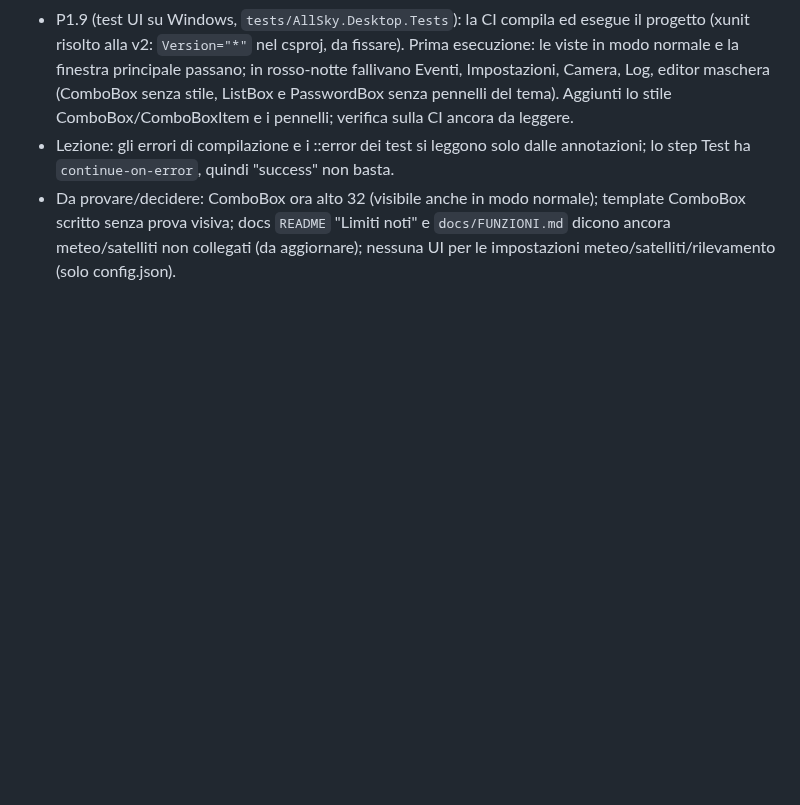
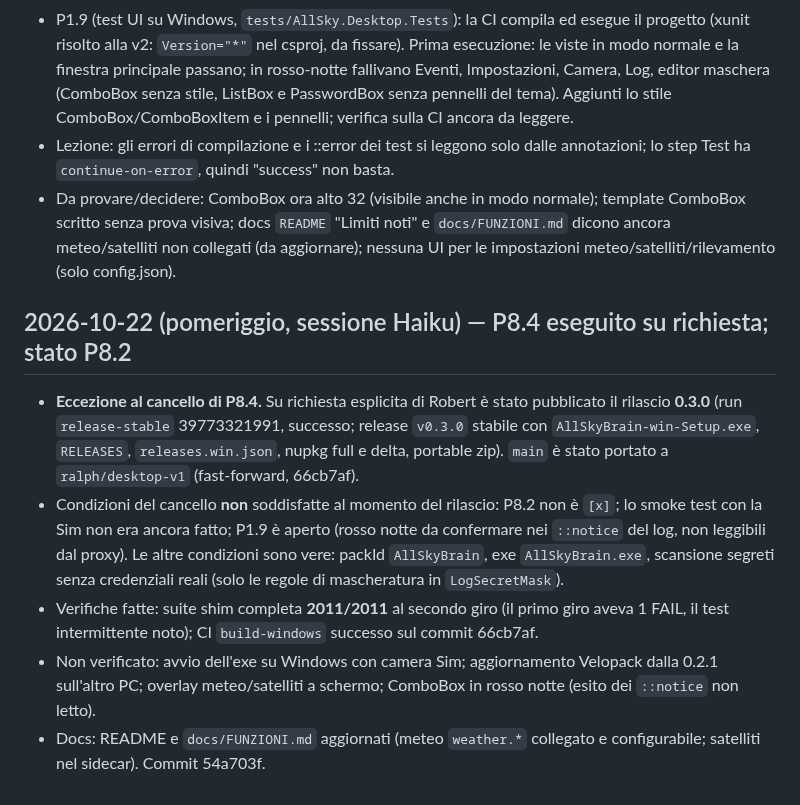
Before and after one commit to RobertPanai/Allsky-cam-, a Markdown page: docs/ralph/NOTES.md, the part around the change. Rendered like a GitHub page; blank space fills up the shorter version.

Commit message:
NOTES: eccezione P8.4 (release 0.3.0 su richiesta) e stato P8.2
Co-Authored-By: Claude Haiku 5.5 <noreply@anthropic.com>
Claude-Session: https://claude.ai/code/session_01DoCokSzEmJmMAgL8bkRP17

```diff
--- a/docs/ralph/NOTES.md
+++ b/docs/ralph/NOTES.md
@@ -152,3 +152,10 @@ Una voce per iterazione, la più recente in fondo. Formato:
 - P1.9 (test UI su Windows, `tests/AllSky.Desktop.Tests`): la CI compila ed esegue il progetto (xunit risolto alla v2: `Version="*"` nel csproj, da fissare). Prima esecuzione: le viste in modo normale e la finestra principale passano; in rosso-notte fallivano Eventi, Impostazioni, Camera, Log, editor maschera (ComboBox senza stile, ListBox e PasswordBox senza pennelli del tema). Aggiunti lo stile ComboBox/ComboBoxItem e i pennelli; verifica sulla CI ancora da leggere.
 - Lezione: gli errori di compilazione e i ::error dei test si leggono solo dalle annotazioni; lo step Test ha `continue-on-error`, quindi "success" non basta.
 - Da provare/decidere: ComboBox ora alto 32 (visibile anche in modo normale); template ComboBox scritto senza prova visiva; docs `README` "Limiti noti" e `docs/FUNZIONI.md` dicono ancora meteo/satelliti non collegati (da aggiornare); nessuna UI per le impostazioni meteo/satelliti/rilevamento (solo config.json).
+
+## 2026-10-22 (pomeriggio, sessione Haiku) — P8.4 eseguito su richiesta; stato P8.2
+- **Eccezione al cancello di P8.4.** Su richiesta esplicita di Robert è stato pubblicato il rilascio **0.3.0** (run `release-stable` 39773321991, successo; release `v0.3.0` stabile con `AllSkyBrain-win-Setup.exe`, `RELEASES`, `releases.win.json`, nupkg full e delta, portable zip). `main` è stato portato a `ralph/desktop-v1` (fast-forward, 66cb7af).
+- Condizioni del cancello **non** soddisfatte al momento del rilascio: P8.2 non è `[x]`; lo smoke test con la Sim non era ancora fatto; P1.9 è aperto (rosso notte da confermare nei `::notice` del log, non leggibili dal proxy). Le altre condizioni sono vere: packId `AllSkyBrain`, exe `AllSkyBrain.exe`, scansione segreti senza credenziali reali (solo le regole di mascheratura in `LogSecretMask`).
+- Verifiche fatte: suite shim completa **2011/2011** al secondo giro (il primo giro aveva 1 FAIL, il test intermittente noto); CI `build-windows` successo sul commit 66cb7af.
+- Non verificato: avvio dell'exe su Windows con camera Sim; aggiornamento Velopack dalla 0.2.1 sull'altro PC; overlay meteo/satelliti a schermo; ComboBox in rosso notte (esito dei `::notice` non letto).
+- Docs: README e `docs/FUNZIONI.md` aggiornati (meteo `weather.*` collegato e configurabile; satelliti nel sidecar). Commit 54a703f.
```
